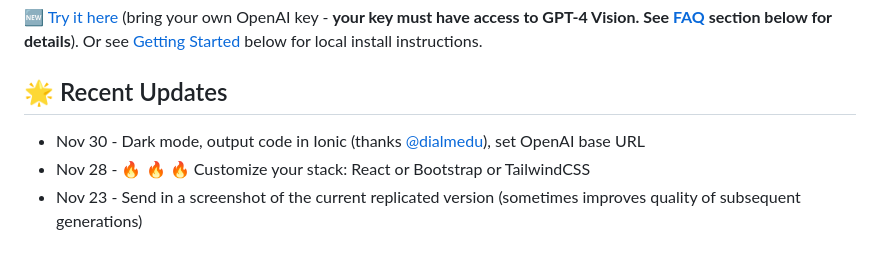
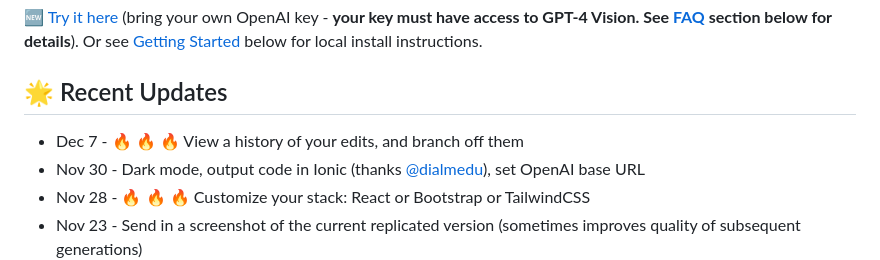
Before and after one commit to abi/screenshot-to-code, a Markdown page: README.md, the part around the change. Drawn GitHub-style.

```diff
--- a/README.md
+++ b/README.md
@@ -12,6 +12,7 @@ See the [Examples](#-examples) section below for more demos.
 
 ## 🌟 Recent Updates
 
+- Dec 7 - 🔥 🔥 🔥 View a history of your edits, and branch off them
 - Nov 30 - Dark mode, output code in Ionic (thanks [@dialmedu](https://github.com/dialmedu)), set OpenAI base URL
 - Nov 28 - 🔥 🔥 🔥 Customize your stack: React or Bootstrap or TailwindCSS
 - Nov 23 - Send in a screenshot of the current replicated version (sometimes improves quality of subsequent generations)
```
